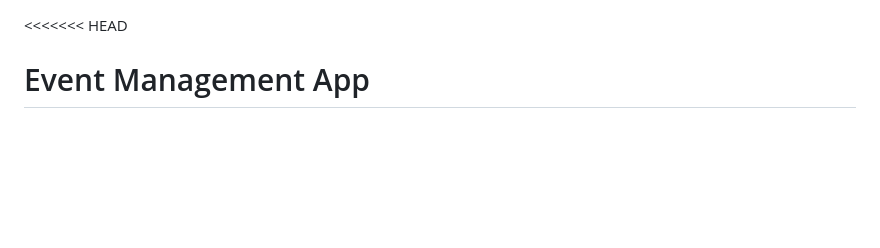
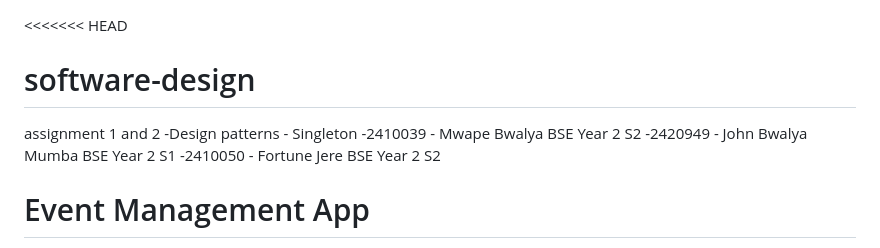
Before and after one commit to Johnmumba/event-management-, a Markdown page: README.md, the part around the change. Rendered like a GitHub page; blank space fills up the shorter version.

Commit message:
Update README with assignment and design pattern info
Added assignment details and design patterns to README.

```diff
--- a/README.md
+++ b/README.md
@@ -1,4 +1,10 @@
 <<<<<<< HEAD
+# software-design
+ assignment 1 and 2
+-Design patterns - Singleton
+-2410039 - Mwape Bwalya BSE Year 2 S2
+-2420949 - John Bwalya Mumba BSE Year 2 S1
+-2410050 - Fortune Jere BSE Year 2 S2
 # Event Management App
 
 A full-stack event management application built with Elysia.js, Bun, and PostgreSQL.
```
